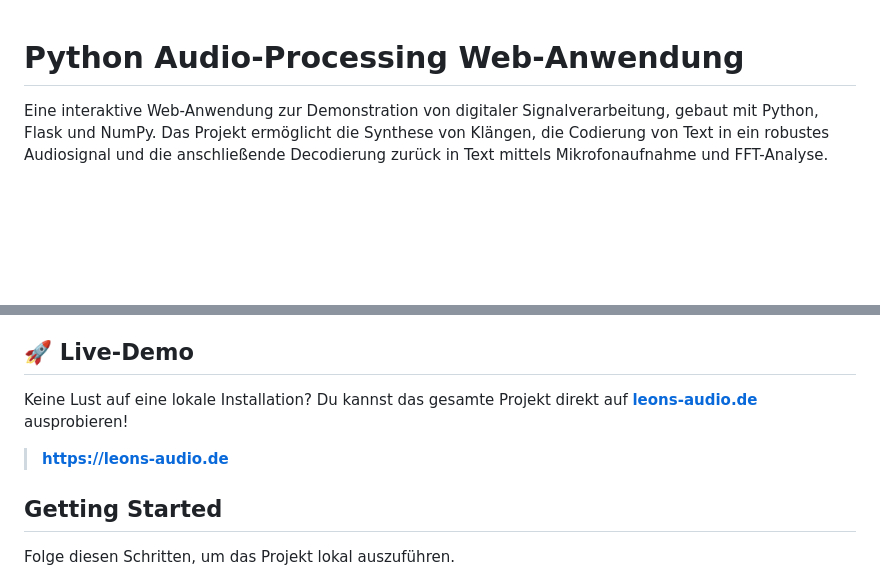
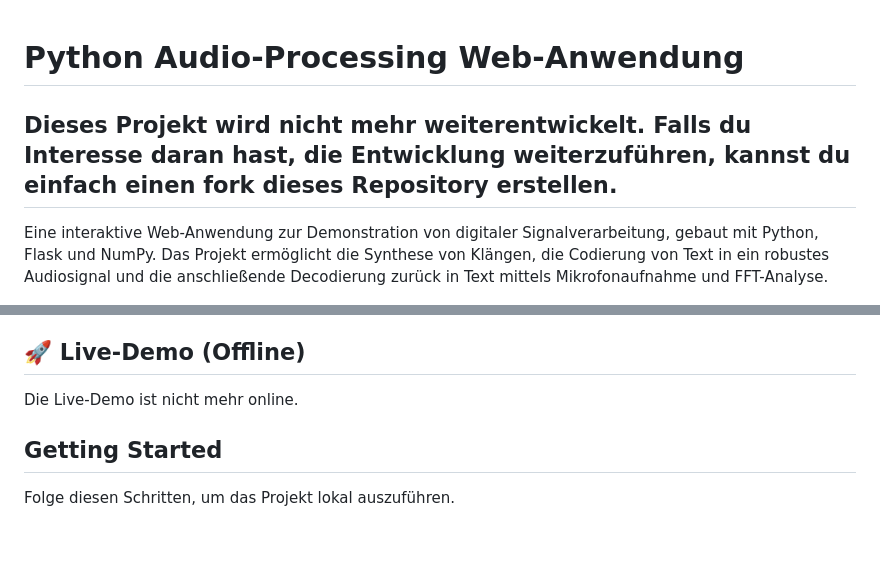
Before and after one commit to leon-weiss/Python-Audio-Processor, a Markdown page: README.md, 2 parts joined by grey strips. Drawn GitHub-style; blank space fills up the shorter version.

Commit message:
Revise README for project status and demo availability
Updated README to indicate project is no longer maintained and changed demo status to offline.

```diff
--- a/README.md
+++ b/README.md
@@ -1,4 +1,6 @@
 # Python Audio-Processing Web-Anwendung
+
+## Dieses Projekt wird nicht mehr weiterentwickelt. Falls du Interesse daran hast, die Entwicklung weiterzuführen, kannst du einfach einen fork dieses Repository erstellen.
 
 Eine interaktive Web-Anwendung zur Demonstration von digitaler Signalverarbeitung, gebaut mit Python, Flask und NumPy. Das Projekt ermöglicht die Synthese von Klängen, die Codierung von Text in ein robustes Audiosignal und die anschließende Decodierung zurück in Text mittels Mikrofonaufnahme und FFT-Analyse.
 
@@ -25,11 +27,9 @@ Eine interaktive Web-Anwendung zur Demonstration von digitaler Signalverarbeitun
         -   Decodierung der Bits basierend auf den normalisierten Frequenz-Scores (Signal vs. Rauschprofil).
         -   Rückumwandlung der erkannten Binärsequenz in Text.
 
-## 🚀 Live-Demo
+## 🚀 Live-Demo (Offline)
 
-Keine Lust auf eine lokale Installation? Du kannst das gesamte Projekt direkt auf **[leons-audio.de](https://leons-audio.de)** ausprobieren!
-
-> **[https://leons-audio.de](https://leons-audio.de)**
+Die Live-Demo ist nicht mehr online.
 
 ## Getting Started
 
```
Also changed, not shown: other parts of README.md (+1 -1 lines).
